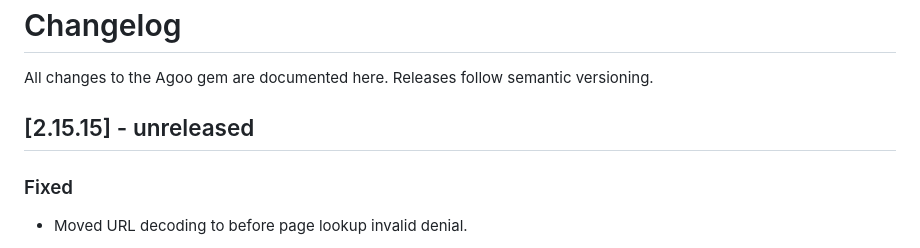
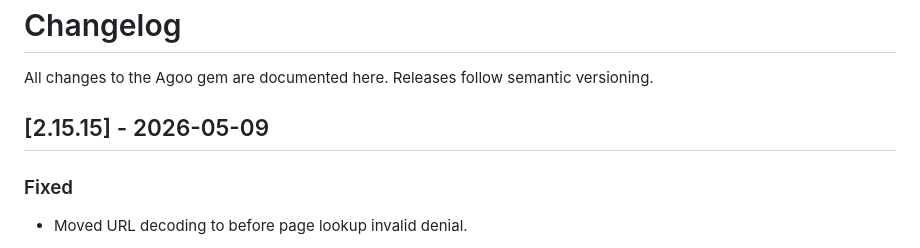
Before and after one commit to ohler55/agoo, a Markdown page: CHANGELOG.md, the part around the change. GitHub-like rendering.

Commit message:
Release notes

```diff
--- a/CHANGELOG.md
+++ b/CHANGELOG.md
@@ -2,7 +2,7 @@
 
 All changes to the Agoo gem are documented here. Releases follow semantic versioning.
 
-## [2.15.15] - unreleased
+## [2.15.15] - 2026-05-09
 
 ### Fixed
 
```
